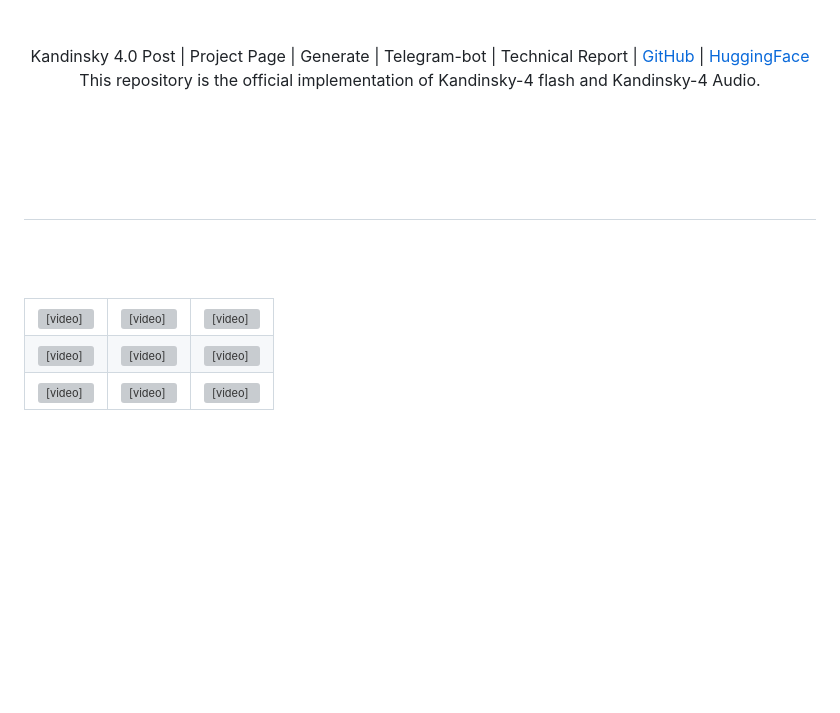
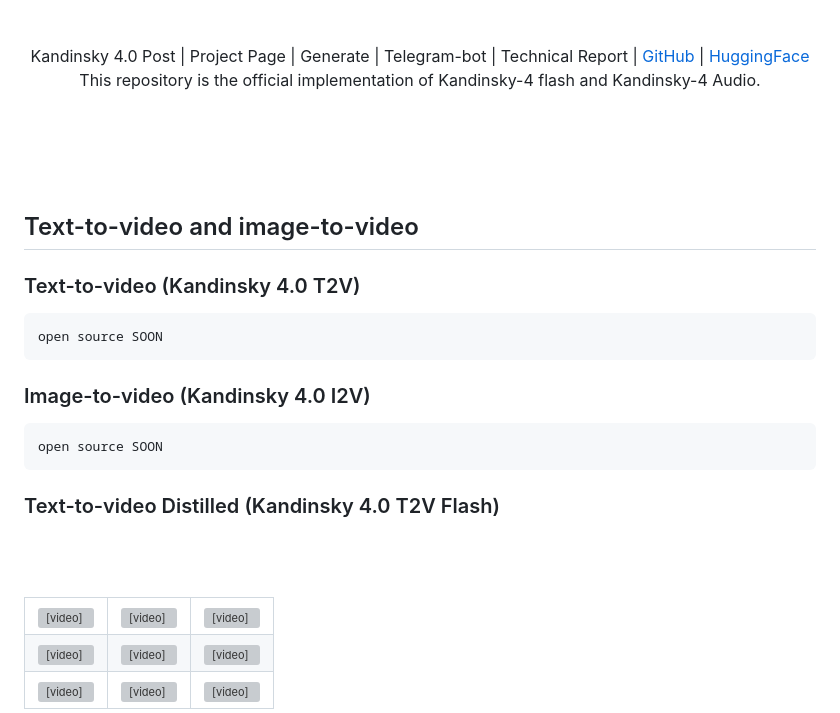
Before and after one commit to ai-forever/Kandinsky-4, a Markdown page: README.md, the part around the change. Drawn GitHub-style; blank space fills up the shorter version; grey boxes are pictures that could not be loaded.

```diff
--- a/README.md
+++ b/README.md
@@ -16,7 +16,17 @@
 <br><br><br><br>
 
 
-##
+## Text-to-video and image-to-video
+
+### Text-to-video (Kandinsky 4.0 T2V)
+
+    open source SOON
+
+### Image-to-video (Kandinsky 4.0 I2V)
+
+    open source SOON
+
+### Text-to-video Distilled (Kandinsky 4.0 T2V Flash)
 
 <br><br>
 
```
